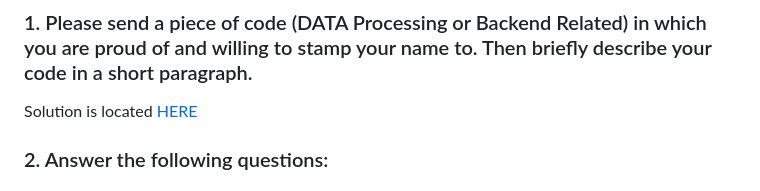
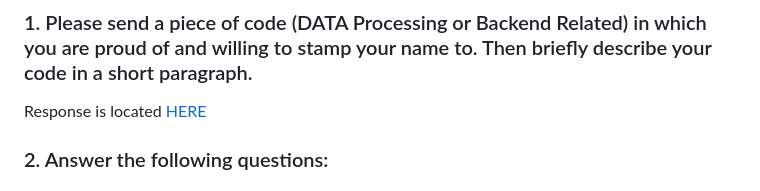
Before and after one commit to summerturn/Summerlyn-Turner-Portfolio, a Markdown page: Pathloom-GIS-Technical-Assessment/READ_ME.MD, the part around the change. GitHub-like rendering.

```diff
--- a/Pathloom-GIS-Technical-Assessment/READ_ME.MD
+++ b/Pathloom-GIS-Technical-Assessment/READ_ME.MD
@@ -7,7 +7,7 @@ Date Received: 11/07/2023
 
 ### 1. Please send a piece of code (DATA Processing or Backend Related) in which you are proud of and willing to stamp your name to. Then briefly describe your code in a short paragraph.
 
-Solution is located [HERE](https://github.com/summerturn/Summerlyn-Turner-Portfolio/blob/main/Pathloom-GIS-Technical-Assessment/Data-Processing-Example.md)
+Response is located [HERE](https://github.com/summerturn/Summerlyn-Turner-Portfolio/blob/main/Pathloom-GIS-Technical-Assessment/Data-Processing-Example.md)
 
 ### 2. Answer the following questions:
 
```
